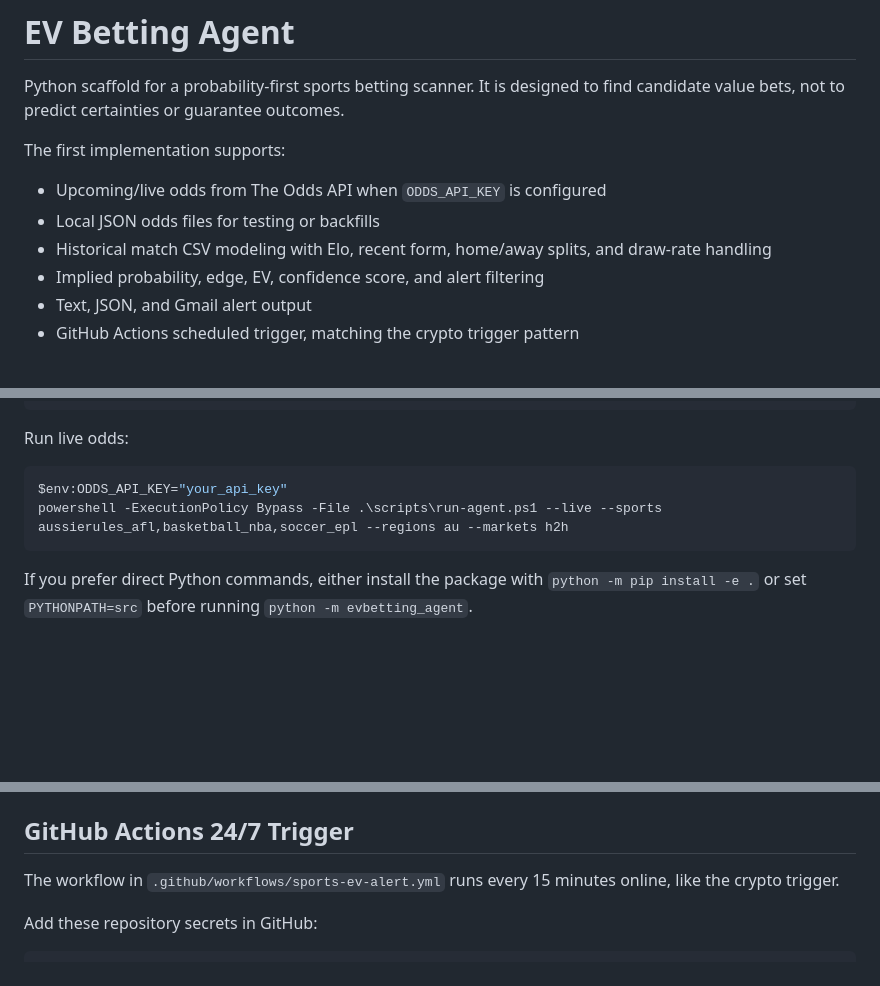
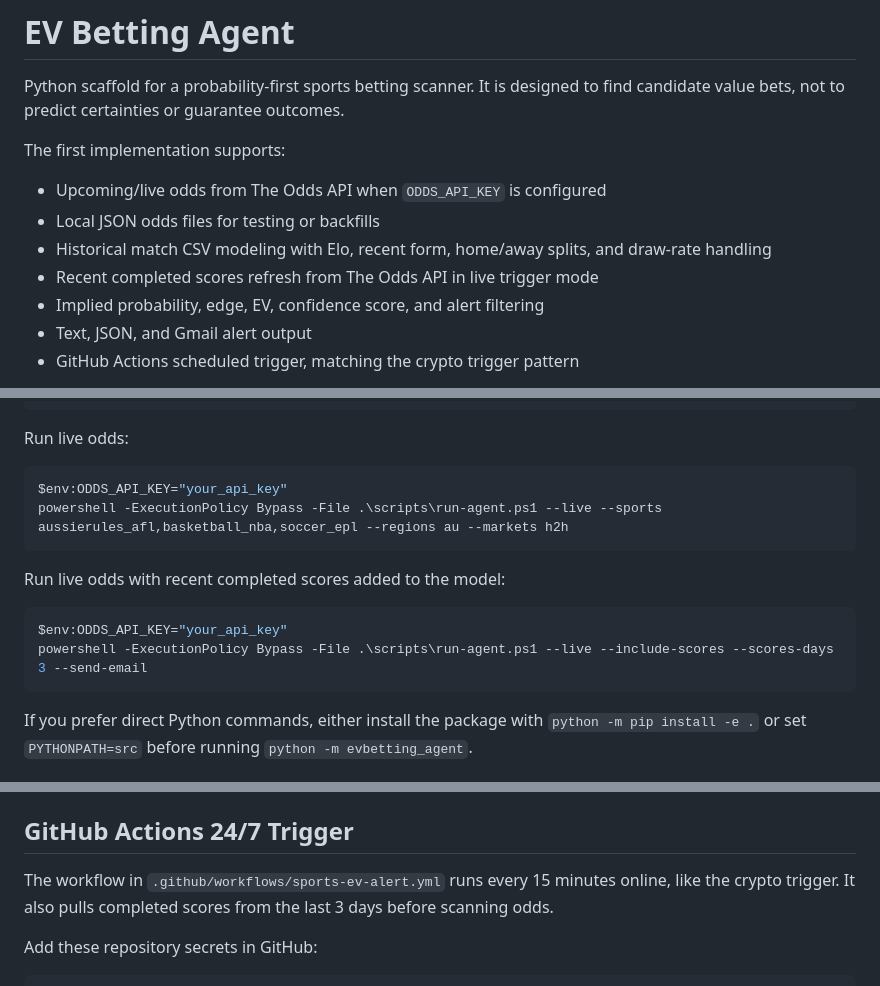
Before and after one commit to Neel57646/BET, a Markdown page: README.md, 3 parts joined by grey strips. Drawn GitHub-style; blank space fills up the shorter version.

Commit message:
Document score refresh support

````diff
--- a/README.md
+++ b/README.md
@@ -7,6 +7,7 @@ The first implementation supports:
 - Upcoming/live odds from The Odds API when `ODDS_API_KEY` is configured
 - Local JSON odds files for testing or backfills
 - Historical match CSV modeling with Elo, recent form, home/away splits, and draw-rate handling
+- Recent completed scores refresh from The Odds API in live trigger mode
 - Implied probability, edge, EV, confidence score, and alert filtering
 - Text, JSON, and Gmail alert output
 - GitHub Actions scheduled trigger, matching the crypto trigger pattern
@@ -34,6 +35,13 @@ $env:ODDS_API_KEY="your_api_key"
 powershell -ExecutionPolicy Bypass -File .\scripts\run-agent.ps1 --live --sports aussierules_afl,basketball_nba,soccer_epl --regions au --markets h2h
 ```
 
+Run live odds with recent completed scores added to the model:
+
+```powershell
+$env:ODDS_API_KEY="your_api_key"
+powershell -ExecutionPolicy Bypass -File .\scripts\run-agent.ps1 --live --include-scores --scores-days 3 --send-email
+```
+
 If you prefer direct Python commands, either install the package with `python -m pip install -e .` or set `PYTHONPATH=src` before running `python -m evbetting_agent`.
 
 ## Email Trigger
@@ -58,7 +66,7 @@ To send for real, set `DRY_RUN=false` and use a Gmail app password, not your nor
 
 ## GitHub Actions 24/7 Trigger
 
-The workflow in `.github/workflows/sports-ev-alert.yml` runs every 15 minutes online, like the crypto trigger.
+The workflow in `.github/workflows/sports-ev-alert.yml` runs every 15 minutes online, like the crypto trigger. It also pulls completed scores from the last 3 days before scanning odds.
 
 Add these repository secrets in GitHub:
 
````
